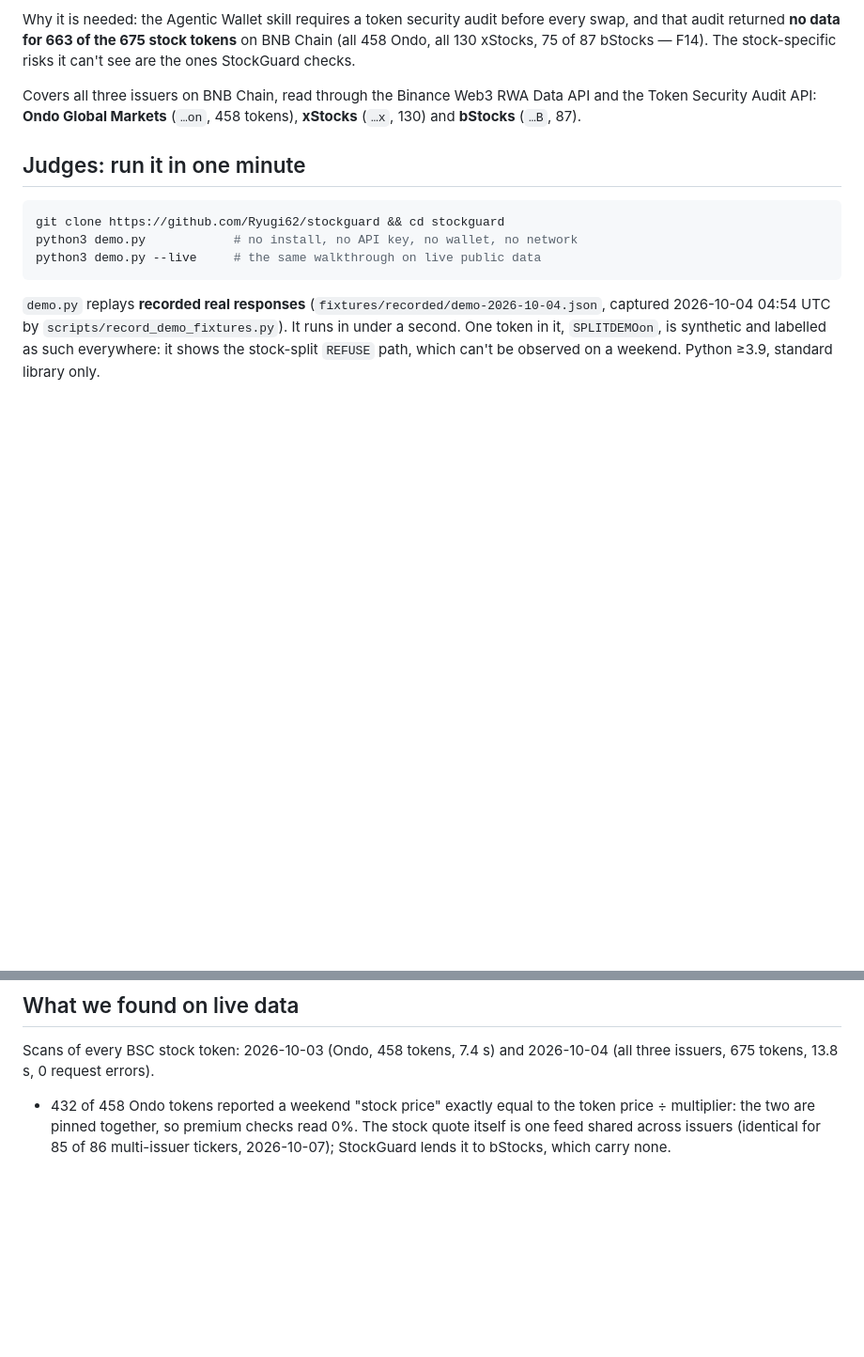
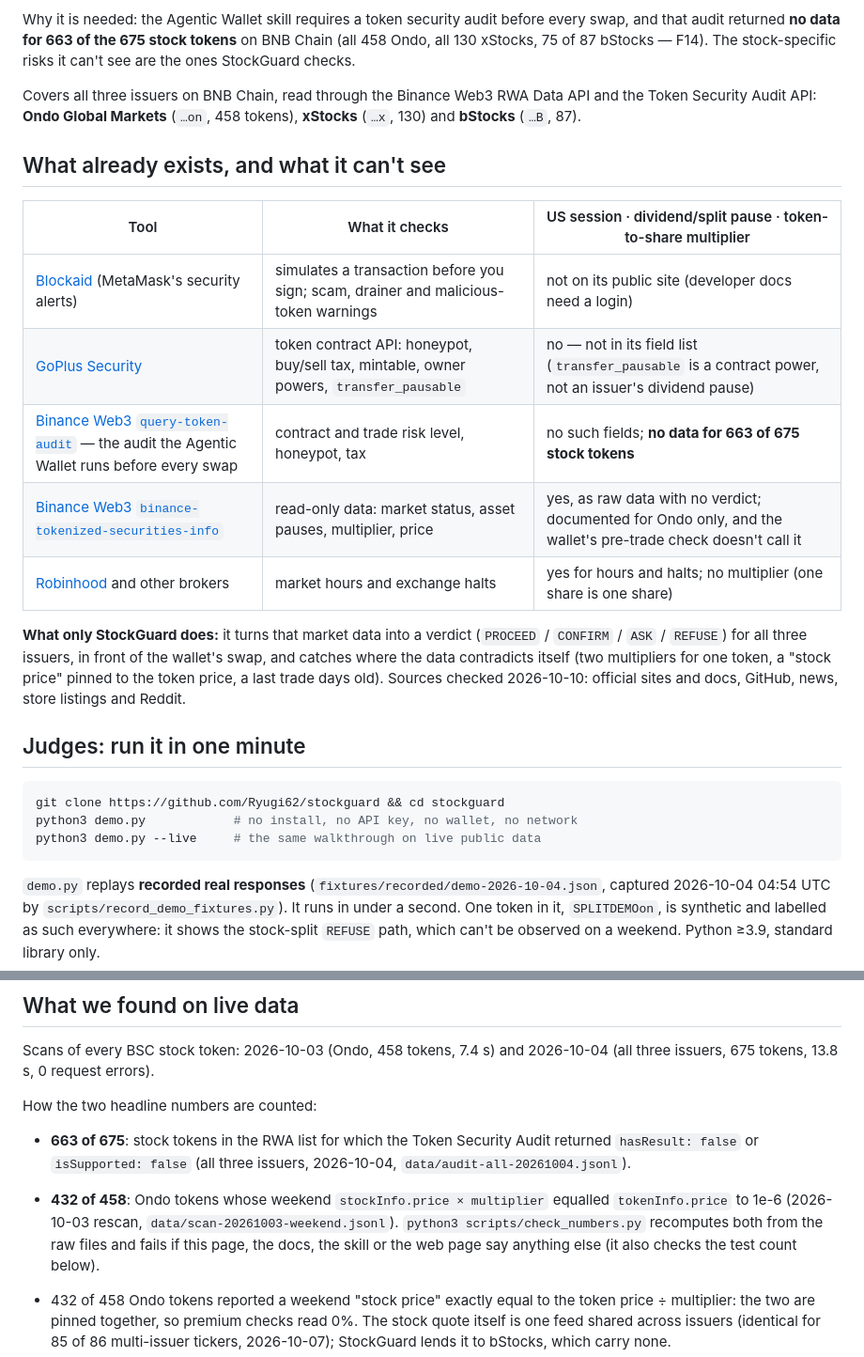
Before and after one commit to Ryugi62/stockguard, a Markdown page: README.md, 2 parts joined by grey strips. Shown at 94% size. Rendered like a GitHub page; blank space fills up the shorter version.

```diff
--- a/README.md
+++ b/README.md
@@ -7,6 +7,18 @@ A pre-trade safety layer for tokenized US stocks on BNB Chain, for people and fo
 Why it is needed: the Agentic Wallet skill requires a token security audit before every swap, and that audit returned **no data for 663 of the 675 stock tokens** on BNB Chain (all 458 Ondo, all 130 xStocks, 75 of 87 bStocks — F14). The stock-specific risks it can't see are the ones StockGuard checks.
 
 Covers all three issuers on BNB Chain, read through the Binance Web3 RWA Data API and the Token Security Audit API: **Ondo Global Markets** (`…on`, 458 tokens), **xStocks** (`…x`, 130) and **bStocks** (`…B`, 87).
+
+## What already exists, and what it can't see
+
+| Tool | What it checks | US session · dividend/split pause · token-to-share multiplier |
+|---|---|---|
+| [Blockaid](https://www.blockaid.io/) (MetaMask's security alerts) | simulates a transaction before you sign; scam, drainer and malicious-token warnings | not on its public site (developer docs need a login) |
+| [GoPlus Security](https://docs.gopluslabs.io/reference/response-details.md) | token contract API: honeypot, buy/sell tax, mintable, owner powers, `transfer_pausable` | no — not in its field list (`transfer_pausable` is a contract power, not an issuer's dividend pause) |
+| [Binance Web3 `query-token-audit`](https://github.com/binance/binance-skills-hub/tree/main/skills/binance-web3/query-token-audit) — the audit the Agentic Wallet runs before every swap | contract and trade risk level, honeypot, tax | no such fields; **no data for 663 of 675 stock tokens** |
+| [Binance Web3 `binance-tokenized-securities-info`](https://github.com/binance/binance-skills-hub/tree/main/skills/binance-web3/binance-tokenized-securities-info) | read-only data: market status, asset pauses, multiplier, price | yes, as raw data with no verdict; documented for Ondo only, and the wallet's pre-trade check doesn't call it |
+| [Robinhood](https://robinhood.com/us/en/support/articles/trading-halts/) and other brokers | market hours and exchange halts | yes for hours and halts; no multiplier (one share is one share) |
+
+**What only StockGuard does:** it turns that market data into a verdict (`PROCEED` / `CONFIRM` / `ASK` / `REFUSE`) for all three issuers, in front of the wallet's swap, and catches where the data contradicts itself (two multipliers for one token, a "stock price" pinned to the token price, a last trade days old). Sources checked 2026-10-10: official sites and docs, GitHub, news, store listings and Reddit.
 
 ## Judges: run it in one minute
 
@@ -96,6 +116,11 @@ Each rule follows the official skill text (`binance-skills-hub` commit `9960c675
 ## What we found on live data
 
 Scans of every BSC stock token: 2026-10-03 (Ondo, 458 tokens, 7.4 s) and 2026-10-04 (all three issuers, 675 tokens, 13.8 s, 0 request errors).
+
+How the two headline numbers are counted:
+- **663 of 675**: stock tokens in the RWA list for which the Token Security Audit returned `hasResult: false` or `isSupported: false` (all three issuers, 2026-10-04, `data/audit-all-20261004.jsonl`).
+- **432 of 458**: Ondo tokens whose weekend `stockInfo.price × multiplier` equalled `tokenInfo.price` to 1e-6 (2026-10-03 rescan, `data/scan-20261003-weekend.jsonl`).
+`python3 scripts/check_numbers.py` recomputes both from the raw files and fails if this page, the docs, the skill or the web page say anything else (it also checks the test count below).
 
 - 432 of 458 Ondo tokens reported a weekend "stock price" exactly equal to the token price ÷ multiplier: the two are pinned together, so premium checks read 0%. The stock quote itself is one feed shared across issuers (identical for 85 of 86 multi-issuer tickers, 2026-10-07); StockGuard lends it to bStocks, which carry none.
 - xStocks and bStocks reported `marketStatus: null` and `reasonCode: TRADING` for all 217 tokens on a Sunday. At the same moment Ondo reported 426 `closed`, 31 `offhours` and 1 `regular` (USDY).
```
Also changed, not shown: other parts of README.md (+11 -3 lines), SPEC.md (+7 -0 lines), docs/dx-findings.md (+2 -0 lines), docs/skill-quotes-check.md (added, +21 -0 lines), docs/screenshots/07a-click1-nflx-is-three-tokens.png (added), docs/screenshots/07b-click2-verdict-and-buy-button.png (added), docs/screenshots/07c-click3-how-to-buy-this-amount.png (added), 10 other files.
